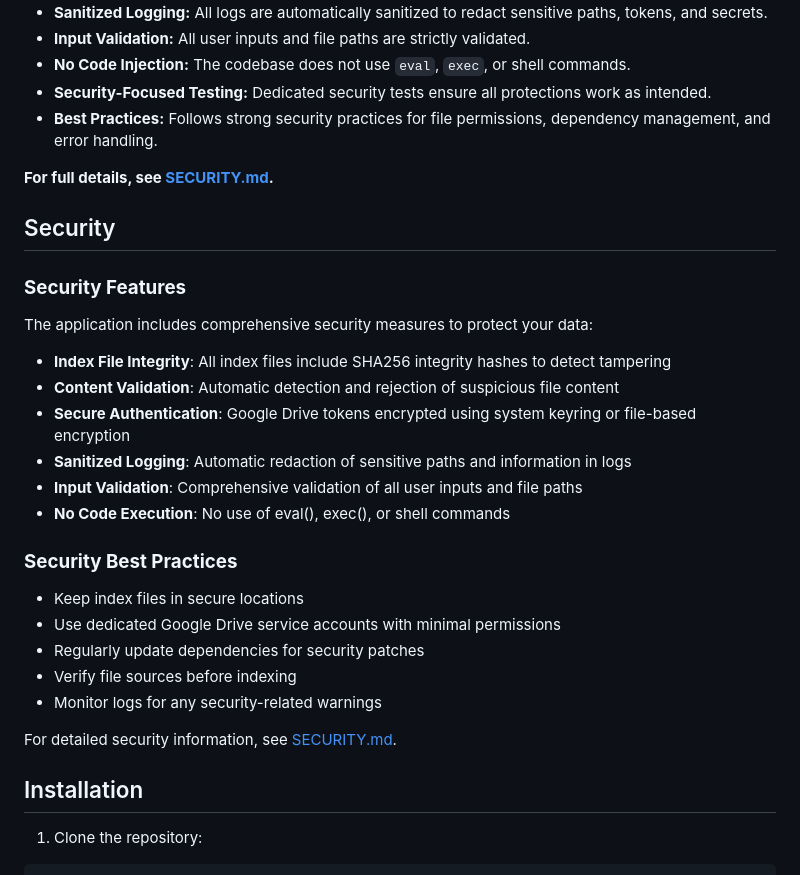
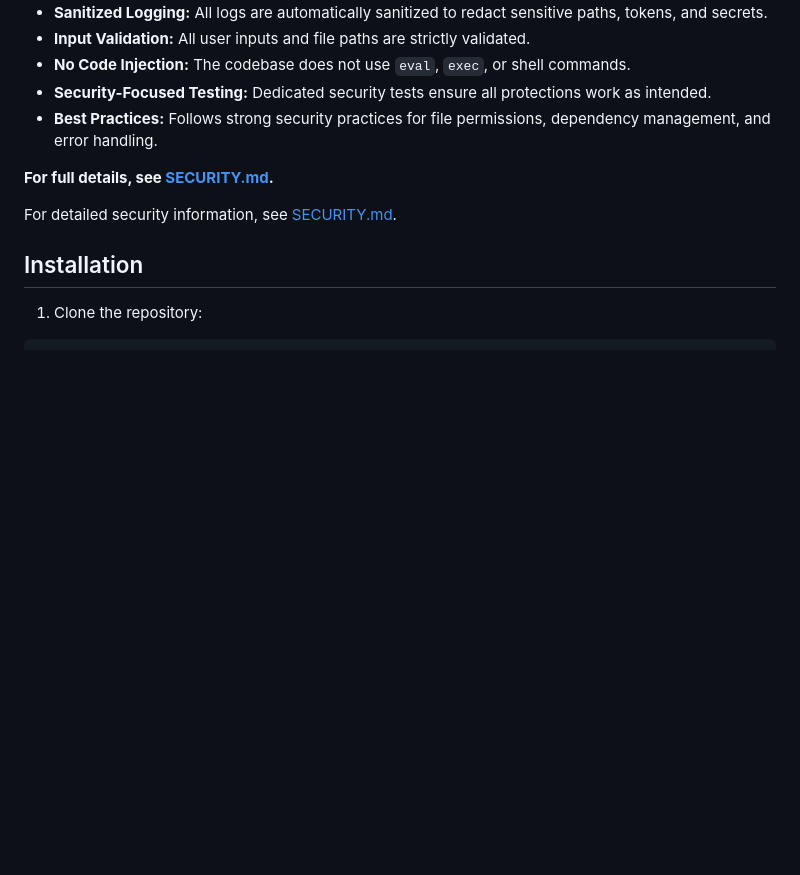
Before and after one commit to radhakrish-venkat/desktop-search, a Markdown page: README.md, the part around the change. Rendered like a GitHub page; blank space fills up the shorter version.

```diff
--- a/README.md
+++ b/README.md
@@ -106,24 +106,7 @@ A fast and efficient local document search tool that indexes and searches throug
 
 **For full details, see [SECURITY.md](SECURITY.md).**
 
-## Security
 
-### **Security Features**
-The application includes comprehensive security measures to protect your data:
-
-- **Index File Integrity**: All index files include SHA256 integrity hashes to detect tampering
-- **Content Validation**: Automatic detection and rejection of suspicious file content
-- **Secure Authentication**: Google Drive tokens encrypted using system keyring or file-based encryption
-- **Sanitized Logging**: Automatic redaction of sensitive paths and information in logs
-- **Input Validation**: Comprehensive validation of all user inputs and file paths
-- **No Code Execution**: No use of eval(), exec(), or shell commands
-
-### **Security Best Practices**
-- Keep index files in secure locations
-- Use dedicated Google Drive service accounts with minimal permissions
-- Regularly update dependencies for security patches
-- Verify file sources before indexing
-- Monitor logs for any security-related warnings
 
 For detailed security information, see [SECURITY.md](SECURITY.md).
 
```
